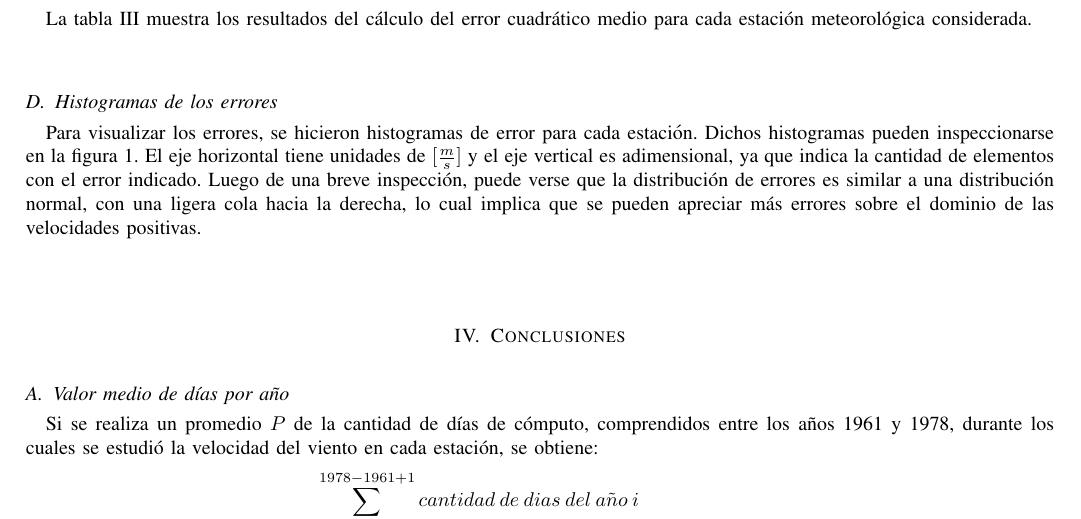
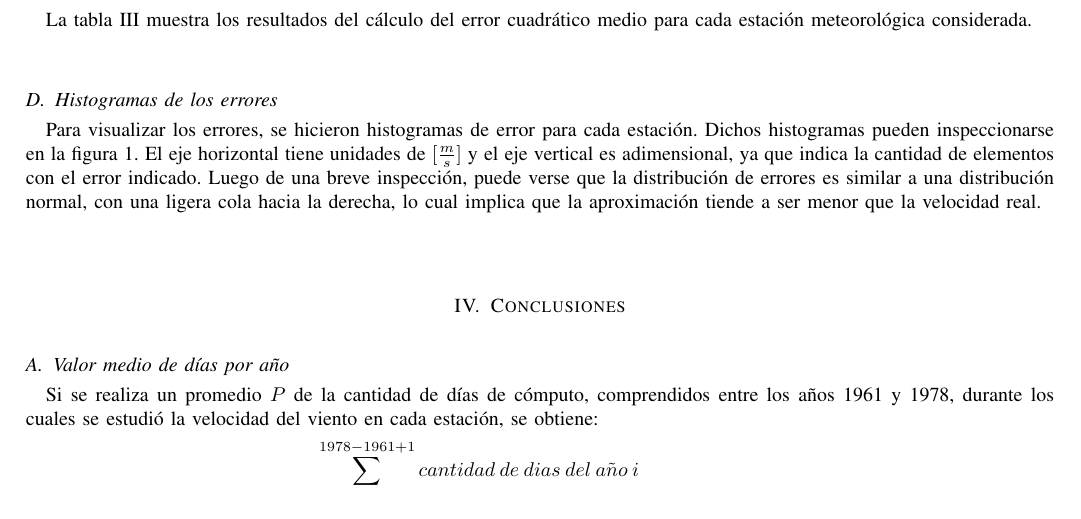
Before and after one commit to alejandromagnorsky/tpmna, a LaTeX paper (tp1/doc/informe.tex): part of page 3 of 10, cut so that both start at the same text. The pictures show the PDF file tp1/doc/informe.pdf that the author committed with the source.

Commit message:
Detalle.

```diff
--- a/tp1/doc/informe.tex
+++ b/tp1/doc/informe.tex
@@ -576,7 +576,7 @@ La tabla \ref{table:ecm} muestra los resultados del cálculo del error cuadráti
 \vspace{0.5cm}
 \subsection{Histogramas de los errores}
 
-Para visualizar los errores, se hicieron histogramas de error para cada estación. Dichos histogramas pueden inspeccionarse en la figura \ref{figure:histograms}. El eje horizontal tiene unidades de $[\frac{m}{s}]$ y el eje vertical es adimensional, ya que indica la cantidad de elementos con el error indicado. Luego de una breve inspección, puede verse que la distribución de errores es similar a una distribución normal, con una ligera cola hacia la derecha, lo cual implica que se pueden apreciar más errores sobre el dominio de las velocidades positivas.
+Para visualizar los errores, se hicieron histogramas de error para cada estación. Dichos histogramas pueden inspeccionarse en la figura \ref{figure:histograms}. El eje horizontal tiene unidades de $[\frac{m}{s}]$ y el eje vertical es adimensional, ya que indica la cantidad de elementos con el error indicado. Luego de una breve inspección, puede verse que la distribución de errores es similar a una distribución normal, con una ligera cola hacia la derecha, lo cual implica que la aproximación tiende a ser menor que la velocidad real.
 
 
 \begin{figure}[hbp]
```
Also changed, not shown: tp1/doc/informe.pdf.
